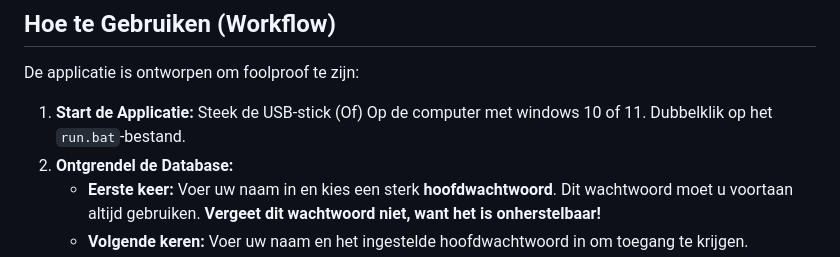
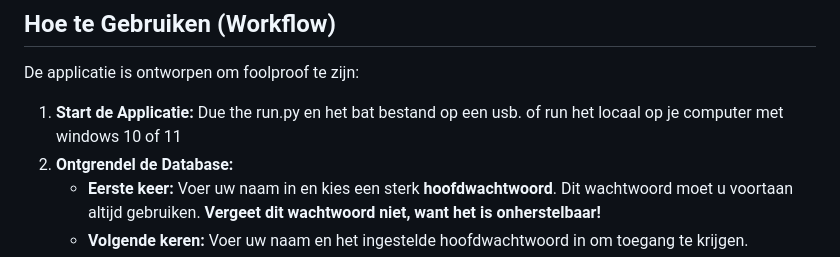
Before and after one commit to ChaoticML/PyDesk, a Markdown page: README.md, the part around the change. Rendered like a GitHub page.

```diff
--- a/README.md
+++ b/README.md
@@ -29,7 +29,7 @@ De applicatie is gebouwd met duurzaamheid en prestaties in gedachten:
 
 De applicatie is ontworpen om foolproof te zijn:
 
-1.  **Start de Applicatie:** Steek de USB-stick (Of) Op de computer met windows 10 of 11. Dubbelklik op het `run.bat`-bestand.
+1.  **Start de Applicatie:** Due the run.py en het bat bestand op een usb. of run het locaal op je computer met windows 10 of 11
 2.  **Ontgrendel de Database:**
     *   **Eerste keer:** Voer uw naam in en kies een sterk **hoofdwachtwoord**. Dit wachtwoord moet u voortaan altijd gebruiken. **Vergeet dit wachtwoord niet, want het is onherstelbaar!**
     *   **Volgende keren:** Voer uw naam en het ingestelde hoofdwachtwoord in om toegang te krijgen.
```
